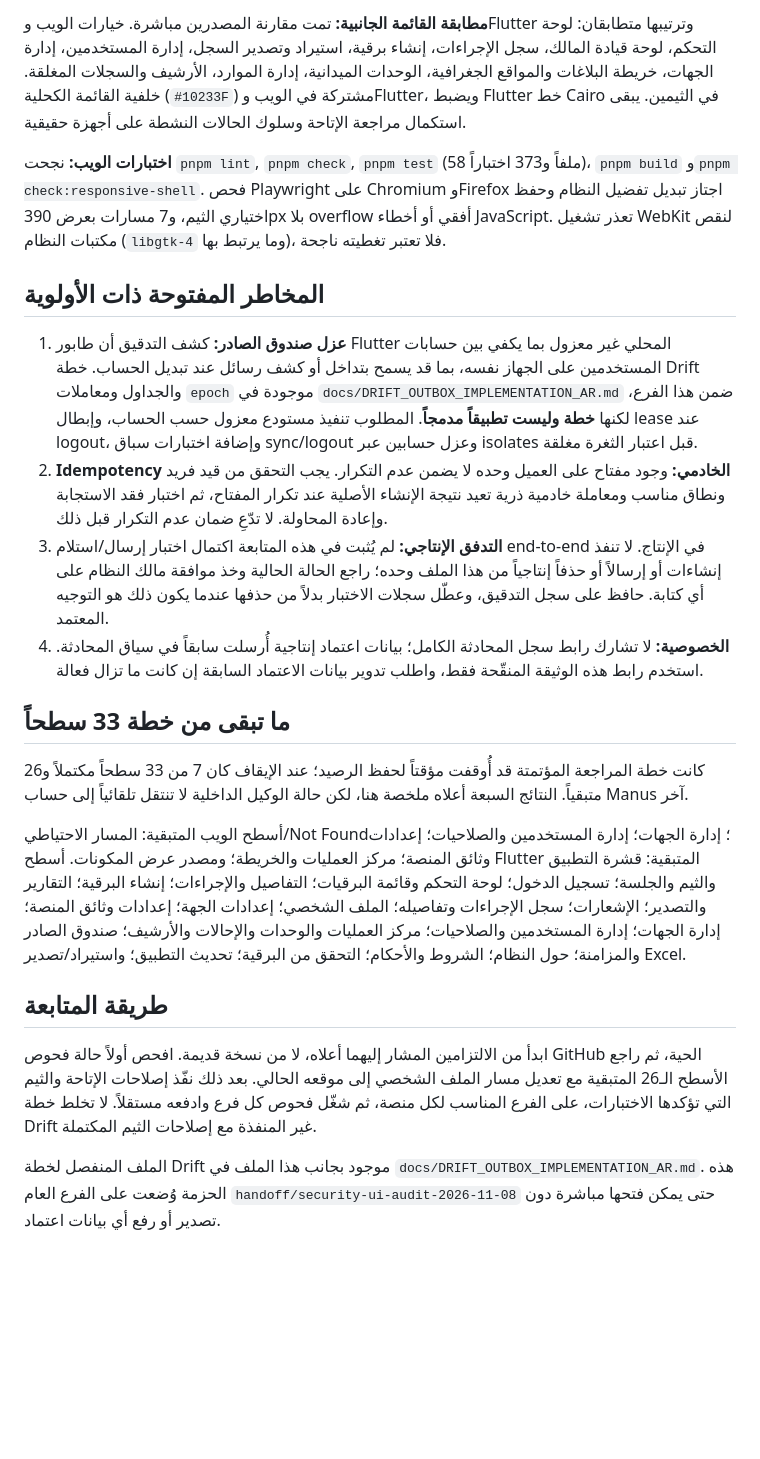
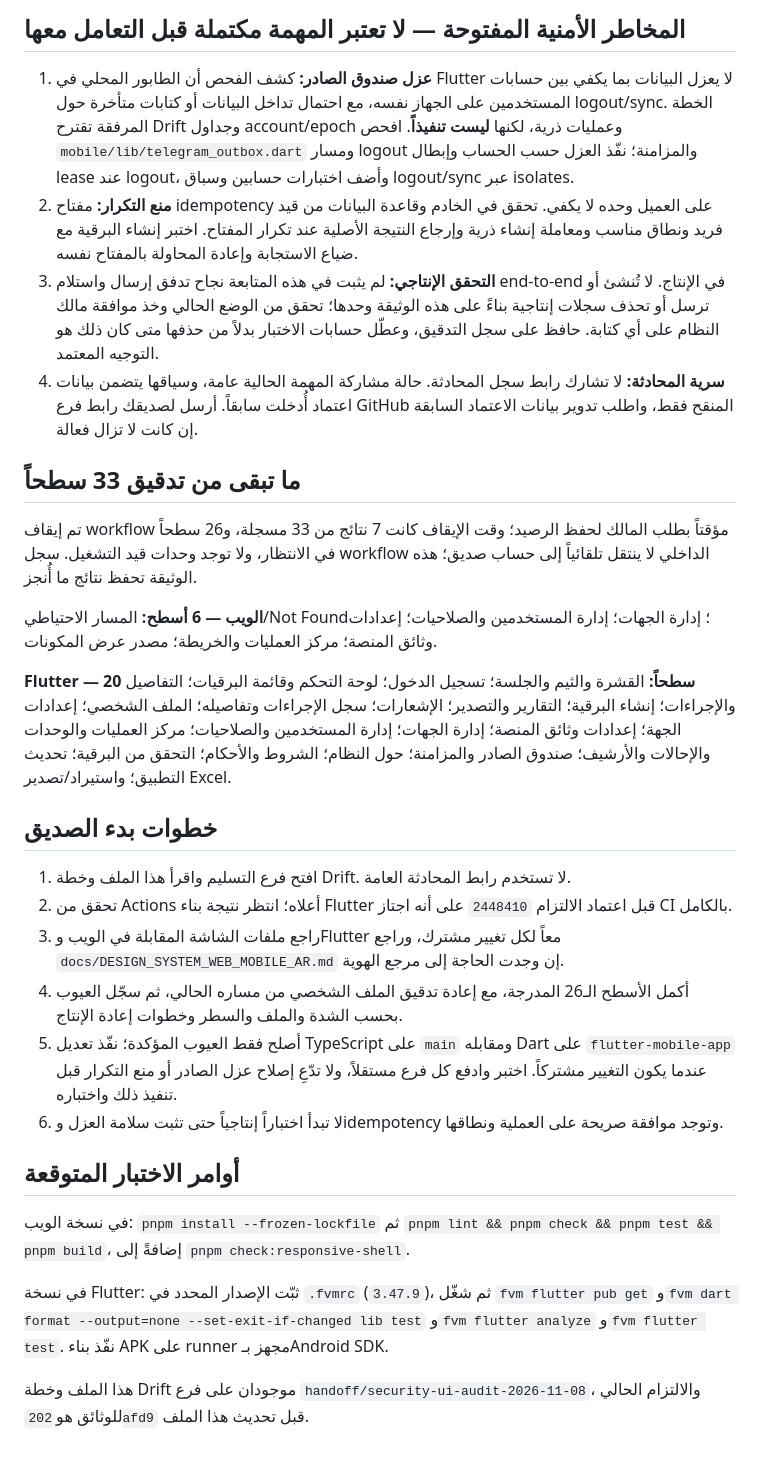
Before and after one commit to AbuNizar963/police-telegrams-platform, a Markdown page: docs/HANDOFF_SECURITY_UI_AUDIT_AR.md, the part around one of its changes. Rendered like a GitHub page; blank space fills up the shorter version.

```diff
--- a/docs/HANDOFF_SECURITY_UI_AUDIT_AR.md
+++ b/docs/HANDOFF_SECURITY_UI_AUDIT_AR.md
@@ -27,23 +46,32 @@
 
-**مطابقة القائمة الجانبية:** تمت مقارنة المصدرين مباشرة. خيارات الويب وFlutter وترتيبها متطابقان: لوحة التحكم، لوحة قيادة المالك، سجل الإجراءات، إنشاء برقية، استيراد وتصدير السجل، إدارة المستخدمين، إدارة الجهات، خريطة البلاغات والمواقع الجغرافية، الوحدات الميدانية، إدارة الموارد، الأرشيف والسجلات المغلقة. خلفية القائمة الكحلية (`#10233F`) مشتركة في الويب وFlutter، ويضبط Flutter خط Cairo في الثيمين. يبقى استكمال مراجعة الإتاحة وسلوك الحالات النشطة على أجهزة حقيقية.
+## المخاطر الأمنية المفتوحة — لا تعتبر المهمة مكتملة قبل التعامل معها
 
-**اختبارات الويب:** نجحت `pnpm lint`, `pnpm check`, `pnpm test` (58 ملفاً و373 اختباراً)، `pnpm build` و`pnpm check:responsive-shell`. فحص Playwright على Chromium وFirefox اجتاز تبديل تفضيل النظام وحفظ اختياري الثيم، و7 مسارات بعرض 390px بلا overflow أفقي أو أخطاء JavaScript. تعذر تشغيل WebKit لنقص مكتبات النظام (`libgtk-4` وما يرتبط بها)، فلا تعتبر تغطيته ناجحة.
+1. **عزل صندوق الصادر:** كشف الفحص أن الطابور المحلي في Flutter لا يعزل البيانات بما يكفي بين حسابات المستخدمين على الجهاز نفسه، مع احتمال تداخل البيانات أو كتابات متأخرة حول logout/sync. الخطة المرفقة تقترح Drift وجداول account/epoch وعمليات ذرية، لكنها **ليست تنفيذاً**. افحص `mobile/lib/telegram_outbox.dart` ومسار logout والمزامنة؛ نفّذ العزل حسب الحساب وإبطال lease عند logout، وأضف اختبارات حسابين وسباق logout/sync عبر isolates.
+2. **منع التكرار:** مفتاح idempotency على العميل وحده لا يكفي. تحقق في الخادم وقاعدة البيانات من قيد فريد ونطاق مناسب ومعاملة إنشاء ذرية وإرجاع النتيجة الأصلية عند تكرار المفتاح. اختبر إنشاء البرقية مع ضياع الاستجابة وإعادة المحاولة بالمفتاح نفسه.
+3. **التحقق الإنتاجي:** لم يثبت في هذه المتابعة نجاح تدفق إرسال واستلام end-to-end في الإنتاج. لا تُنشئ أو ترسل أو تحذف سجلات إنتاجية بناءً على هذه الوثيقة وحدها؛ تحقق من الوضع الحالي وخذ موافقة مالك النظام على أي كتابة. حافظ على سجل التدقيق، وعطّل حسابات الاختبار بدلاً من حذفها متى كان ذلك هو التوجيه المعتمد.
+4. **سرية المحادثة:** لا تشارك رابط سجل المحادثة. حالة مشاركة المهمة الحالية عامة، وسياقها يتضمن بيانات اعتماد أُدخلت سابقاً. أرسل لصديقك رابط فرع GitHub المنقح فقط، واطلب تدوير بيانات الاعتماد السابقة إن كانت لا تزال فعالة.
 
-## المخاطر المفتوحة ذات الأولوية
+## ما تبقى من تدقيق 33 سطحاً
 
-1. **عزل صندوق الصادر:** كشف التدقيق أن طابور Flutter المحلي غير معزول بما يكفي بين حسابات المستخدمين على الجهاز نفسه، بما قد يسمح بتداخل أو كشف رسائل عند تبديل الحساب. خطة Drift والجداول ومعاملات `epoch` موجودة في `docs/DRIFT_OUTBOX_IMPLEMENTATION_AR.md` ضمن هذا الفرع، لكنها **خطة وليست تطبيقاً مدمجاً**. المطلوب تنفيذ مستودع معزول حسب الحساب، وإبطال lease عند logout، وإضافة اختبارات سباق sync/logout وعزل حسابين عبر isolates قبل اعتبار الثغرة مغلقة.
-2. **Idempotency الخادمي:** وجود مفتاح على العميل وحده لا يضمن عدم التكرار. يجب التحقق من قيد فريد ونطاق مناسب ومعاملة خادمية ذرية تعيد نتيجة الإنشاء الأصلية عند تكرار المفتاح، ثم اختبار فقد الاستجابة وإعادة المحاولة. لا تدّعِ ضمان عدم التكرار قبل ذلك.
-3. **التدفق الإنتاجي:** لم يُثبت في هذه المتابعة اكتمال اختبار إرسال/استلام end-to-end في الإنتاج. لا تنفذ إنشاءات أو إرسالاً أو حذفاً إنتاجياً من هذا الملف وحده؛ راجع الحالة الحالية وخذ موافقة مالك النظام على أي كتابة. حافظ على سجل التدقيق، وعطّل سجلات الاختبار بدلاً من حذفها عندما يكون ذلك هو التوجيه المعتمد.
-4. **الخصوصية:** لا تشارك رابط سجل المحادثة الكامل؛ بيانات اعتماد إنتاجية أُرسلت سابقاً في سياق المحادثة. استخدم رابط هذه الوثيقة المنقّحة فقط، واطلب تدوير بيانات الاعتماد السابقة إن كانت ما تزال فعالة.
+تم إيقاف workflow مؤقتاً بطلب المالك لحفظ الرصيد؛ وقت الإيقاف كانت 7 نتائج من 33 مسجلة، و26 سطحاً في الانتظار، ولا توجد وحدات قيد التشغيل. سجل workflow الداخلي لا ينتقل تلقائياً إلى حساب صديق؛ هذه الوثيقة تحفظ نتائج ما أُنجز.
 
-## ما تبقى من خطة 33 سطحاً
+**الويب — 6 أسطح:** المسار الاحتياطي/Not Found؛ إدارة الجهات؛ إدارة المستخدمين والصلاحيات؛ إعدادات وثائق المنصة؛ مركز العمليات والخريطة؛ مصدر عرض المكونات.
 
-كانت خطة المراجعة المؤتمتة قد أُوقفت مؤقتاً لحفظ الرصيد؛ عند الإيقاف كان 7 من 33 سطحاً مكتملاً و26 متبقياً. النتائج السبعة أعلاه ملخصة هنا، لكن حالة الوكيل الداخلية لا تنتقل تلقائياً إلى حساب Manus آخر.
+**Flutter — 20 سطحاً:** القشرة والثيم والجلسة؛ تسجيل الدخول؛ لوحة التحكم وقائمة البرقيات؛ التفاصيل والإجراءات؛ إنشاء البرقية؛ التقارير والتصدير؛ الإشعارات؛ سجل الإجراءات وتفاصيله؛ الملف الشخصي؛ إعدادات الجهة؛ إعدادات وثائق المنصة؛ إدارة الجهات؛ إدارة المستخدمين والصلاحيات؛ مركز العمليات والوحدات والإحالات والأرشيف؛ صندوق الصادر والمزامنة؛ حول النظام؛ الشروط والأحكام؛ التحقق من البرقية؛ تحديث التطبيق؛ واستيراد/تصدير Excel.
 
-أسطح الويب المتبقية: المسار الاحتياطي/Not Found؛ إدارة الجهات؛ إدارة المستخدمين والصلاحيات؛ إعدادات وثائق المنصة؛ مركز العمليات والخريطة؛ ومصدر عرض المكونات. أسطح Flutter المتبقية: قشرة التطبيق والثيم والجلسة؛ تسجيل الدخول؛ لوحة التحكم وقائمة البرقيات؛ التفاصيل والإجراءات؛ إنشاء البرقية؛ التقارير والتصدير؛ الإشعارات؛ سجل الإجراءات وتفاصيله؛ الملف الشخصي؛ إعدادات الجهة؛ إعدادات وثائق المنصة؛ إدارة الجهات؛ إدارة المستخدمين والصلاحيات؛ مركز العمليات والوحدات والإحالات والأرشيف؛ صندوق الصادر والمزامنة؛ حول النظام؛ الشروط والأحكام؛ التحقق من البرقية؛ تحديث التطبيق؛ واستيراد/تصدير Excel.
+## خطوات بدء الصديق
 
-## طريقة المتابعة
+1. افتح فرع التسليم واقرأ هذا الملف وخطة Drift. لا تستخدم رابط المحادثة العامة.
+2. تحقق من Actions أعلاه؛ انتظر نتيجة بناء Flutter قبل اعتماد الالتزام `2448410` على أنه اجتاز CI بالكامل.
+3. راجع ملفات الشاشة المقابلة في الويب وFlutter معاً لكل تغيير مشترك، وراجع `docs/DESIGN_SYSTEM_WEB_MOBILE_AR.md` إن وجدت الحاجة إلى مرجع الهوية.
+4. أكمل الأسطح الـ26 المدرجة، مع إعادة تدقيق الملف الشخصي من مساره الحالي، ثم سجّل العيوب بحسب الشدة والملف والسطر وخطوات إعادة الإنتاج.
+5. أصلح فقط العيوب المؤكدة؛ نفّذ تعديل TypeScript على `main` ومقابله Dart على `flutter-mobile-app` عندما يكون التغيير مشتركاً. اختبر وادفع كل فرع مستقلاً، ولا تدّعِ إصلاح عزل الصادر أو منع التكرار قبل تنفيذ ذلك واختباره.
+6. لا تبدأ اختباراً إنتاجياً حتى تثبت سلامة العزل وidempotency وتوجد موافقة صريحة على العملية ونطاقها.
 
-ابدأ من الالتزامين المشار إليهما أعلاه، لا من نسخة قديمة. افحص أولاً حالة فحوص GitHub الحية، ثم راجع الأسطح الـ26 المتبقية مع تعديل مسار الملف الشخصي إلى موقعه الحالي. بعد ذلك نفّذ إصلاحات الإتاحة والثيم التي تؤكدها الاختبارات، على الفرع المناسب لكل منصة، ثم شغّل فحوص كل فرع وادفعه مستقلاً. لا تخلط خطة Drift غير المنفذة مع إصلاحات الثيم المكتملة.
+## أوامر الاختبار المتوقعة
 
-الملف المنفصل لخطة Drift موجود بجانب هذا الملف في `docs/DRIFT_OUTBOX_IMPLEMENTATION_AR.md`. هذه الحزمة وُضعت على الفرع العام `handoff/security-ui-audit-2026-11-08` حتى يمكن فتحها مباشرة دون تصدير أو رفع أي بيانات اعتماد.
+في نسخة الويب: `pnpm install --frozen-lockfile` ثم `pnpm lint && pnpm check && pnpm test && pnpm build`، إضافةً إلى `pnpm check:responsive-shell`.
+
+في نسخة Flutter: ثبّت الإصدار المحدد في `.fvmrc` (`3.47.9`)، ثم شغّل `fvm flutter pub get` و`fvm dart format --output=none --set-exit-if-changed lib test` و`fvm flutter analyze` و`fvm flutter test`. نفّذ بناء APK على runner مجهز بـAndroid SDK.
+
+هذا الملف وخطة Drift موجودان على فرع `handoff/security-ui-audit-2026-11-08`، والالتزام الحالي للوثائق هو `202afd9` قبل تحديث هذا الملف.
```
Also changed, not shown: other parts of docs/HANDOFF_SECURITY_UI_AUDIT_AR.md (+37 -18 lines).
